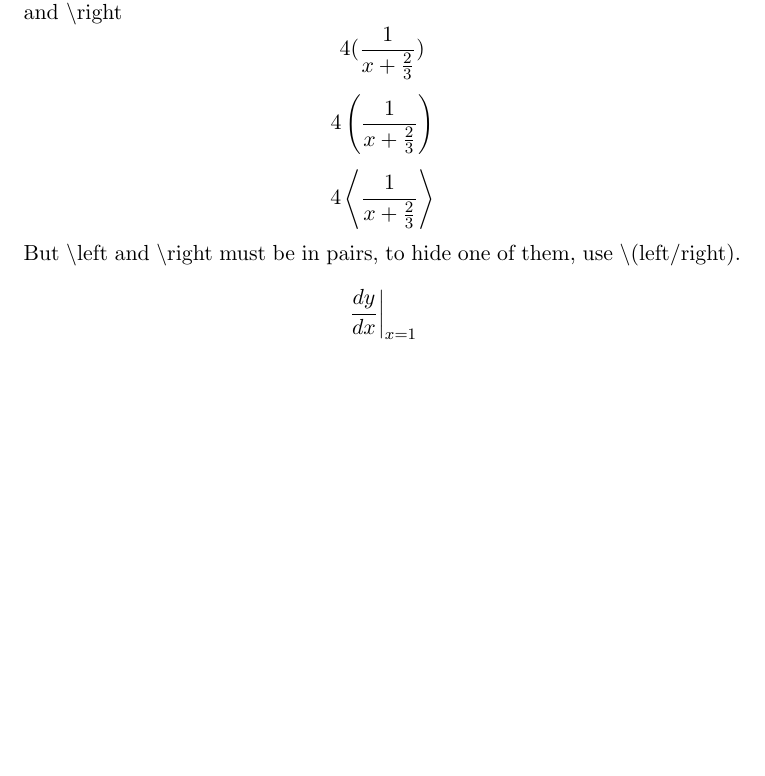
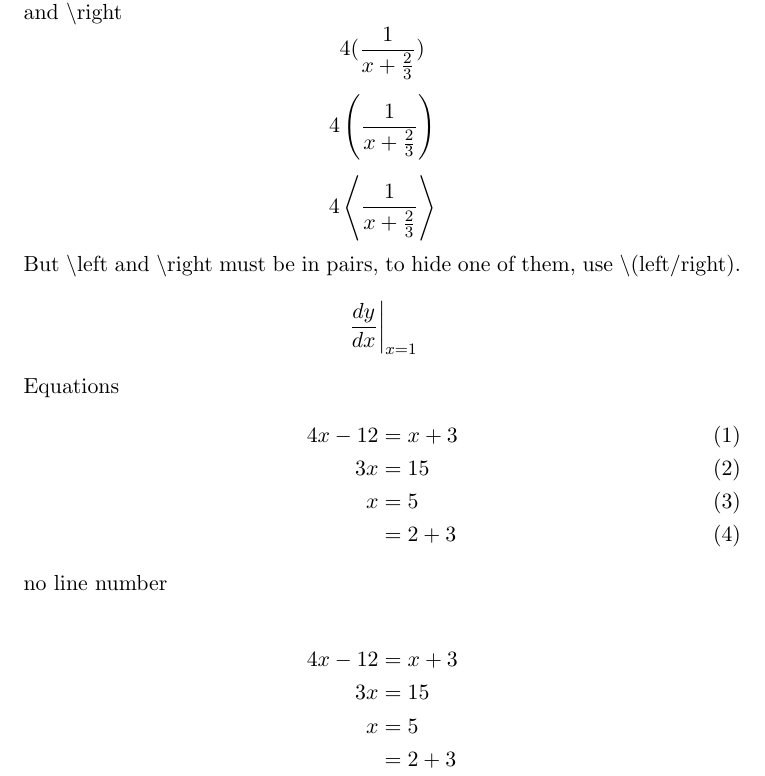
Before and after one commit to Argentum11/latex, a LaTeX document (math.tex): part of page 2 of 2, cut so that both start at the same text, the shorter picture padded with empty space. Compiled offline with pdfLaTeX.

Commit message:
FEAT: equations

```diff
--- a/math.tex
+++ b/math.tex
@@ -1,4 +1,5 @@
 \documentclass[11pt]{article}
+\usepackage{amsmath}
 \pagestyle{empty}
 \parindent 0px
 
@@ -45,5 +46,22 @@ $$4\left\langle\frac{1}{x+\frac{2}{3}}\right\rangle$$
 But \textbackslash left and \textbackslash right must be in pairs, to hide one of them, use \textbackslash (left/right).
 $$\left.\frac{dy}{dx}\right|_{x=1}$$
 
+Equations
+\begin{align}
+4x-12&=x+3\\
+3x&=15\\
+x&=5\\
+&=2+3
+\end{align}
+
+no line number
+
+\begin{align*}
+4x-12&=x+3\\
+3x&=15\\
+x&=5\\
+&=2+3
+\end{align*}
+
 
 \end{document}
```
Also changed, not shown: math.pdf.
